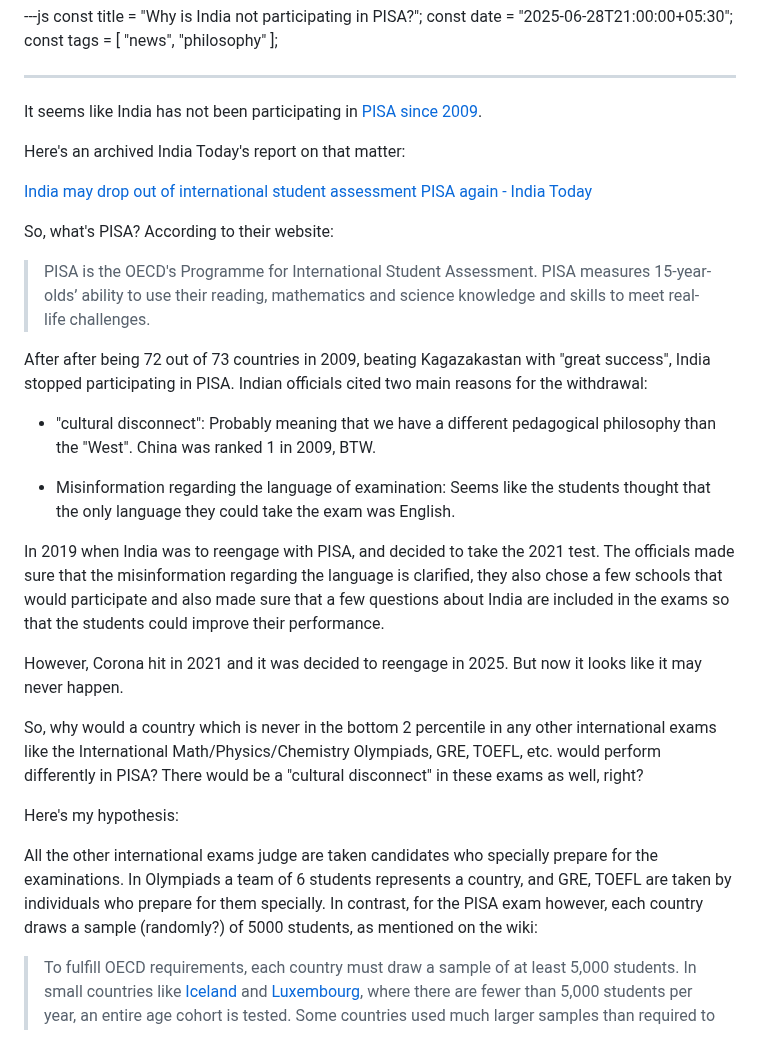
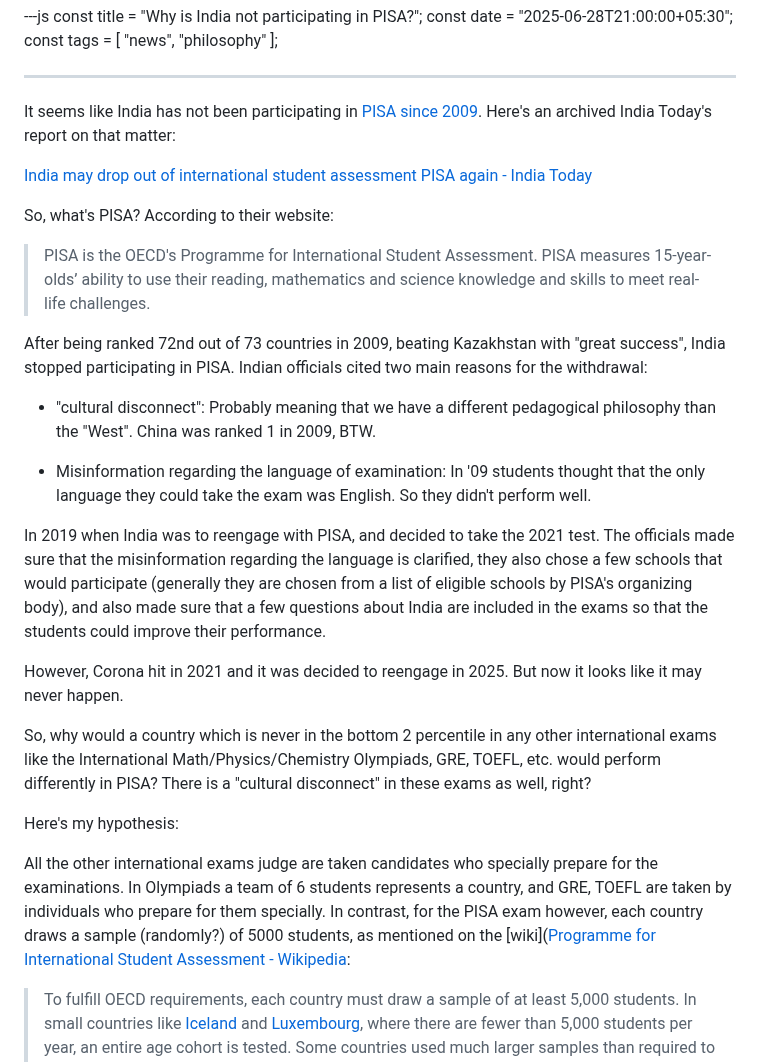
Before and after one commit to m-chaturvedi/m-chaturvedi.github.io, a Markdown page: content/blog/006.md, the part around the change. GitHub-like rendering.

```diff
--- a/content/blog/006.md
+++ b/content/blog/006.md
@@ -5,10 +5,7 @@ const tags = [ "news", "philosophy" ];
 
 ---
 
-It seems like India has not been participating in [PISA since 2009](https://www.oecd.org/en/about/programmes/pisa/pisa-participants.html).
-
-
-Here's an archived India Today's report on that matter:
+It seems like India has not been participating in [PISA since 2009](https://www.oecd.org/en/about/programmes/pisa/pisa-participants.html).  Here's an archived India Today's report on that matter:
 
 [India may drop out of international student assessment PISA again - India Today](https://web.archive.org/web/20250324105225/https://www.indiatoday.in/education-today/news/story/india-may-drop-out-of-international-student-assessment-pisa-again-2692495-2025-03-12)
 
@@ -22,23 +19,23 @@ So, what's PISA?  According to their website:
 
 
 
-After after being 72 out of 73 countries in 2009, beating Kagazakastan with "great success", India stopped participating in PISA.  Indian officials cited two main reasons for the withdrawal:
+After being ranked 72nd out of 73 countries in 2009, beating Kazakhstan with "great success", India stopped participating in PISA.  Indian officials cited two main reasons for the withdrawal:
 
 -  "cultural disconnect": Probably meaning that we have a different pedagogical philosophy than the "West".  China was ranked 1 in 2009, BTW.
 
-- Misinformation regarding the language of examination:  Seems like the students thought that the only language they could take the exam was English.
+- Misinformation regarding the language of examination:  In '09 students thought that the only language they could take the exam was English.  So they didn't perform well.
 
 
 
-In 2019 when India was to reengage with PISA, and decided to take the 2021 test.  The officials made sure that the misinformation regarding the language is clarified, they also chose a few schools that would participate and also made sure that a few questions about India are included in the exams so that the students could improve their performance.
+In 2019 when India was to reengage with PISA, and decided to take the 2021 test.  The officials made sure that the misinformation regarding the language is clarified, they also chose a few schools that would participate (generally they are chosen from a list of eligible schools by PISA's organizing body), and also made sure that a few questions about India are included in the exams so that the students could improve their performance.
 
 However, Corona hit in 2021 and it was decided to reengage in 2025.  But now it looks like it may never happen.
 
-So, why would a country which is never in the bottom 2 percentile in any other international exams like the International Math/Physics/Chemistry Olympiads, GRE, TOEFL, etc. would perform differently in PISA?  There would be a "cultural disconnect" in these exams as well, right?
+So, why would a country which is never in the bottom 2 percentile in any other international exams like the International Math/Physics/Chemistry Olympiads, GRE, TOEFL, etc. would perform differently in PISA?  There is a "cultural disconnect" in these exams as well, right?
 
 Here's my hypothesis:
 
-All the other international exams judge are taken candidates who specially prepare for the examinations. In Olympiads a team of 6 students represents a country, and GRE, TOEFL are taken by individuals who prepare for them specially.  In contrast, for the PISA exam however, each country draws a sample (randomly?) of 5000 students, as mentioned on the wiki:
+All the other international exams judge are taken candidates who specially prepare for the examinations. In Olympiads a team of 6 students represents a country, and GRE, TOEFL are taken by individuals who prepare for them specially.  In contrast, for the PISA exam however, each country draws a sample (randomly?) of 5000 students, as mentioned on the [wiki]([Programme for International Student Assessment - Wikipedia](https://en.wikipedia.org/wiki/Programme_for_International_Student_Assessment#Sampling):
 
 > To fulfill OECD requirements, each country must draw a sample of at least 5,000 students. In small countries like [Iceland](https://en.wikipedia.org/wiki/Iceland "Iceland") and [Luxembourg](https://en.wikipedia.org/wiki/Luxembourg "Luxembourg"),
 >  where there are fewer than 5,000 students per year, an entire age
```
